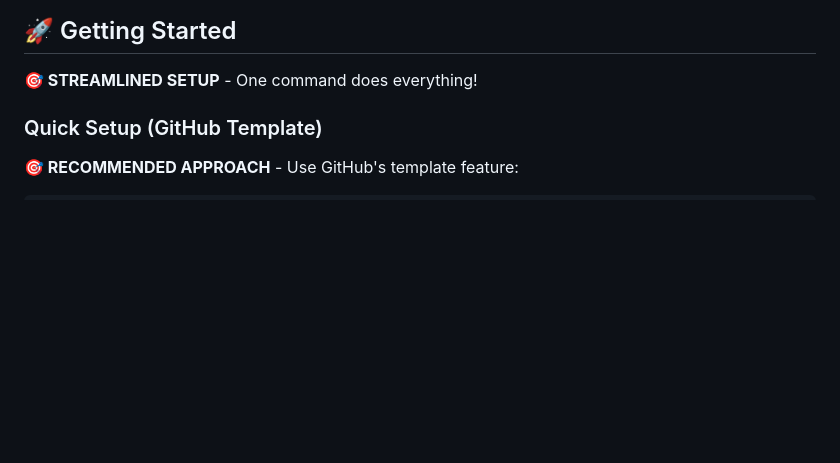
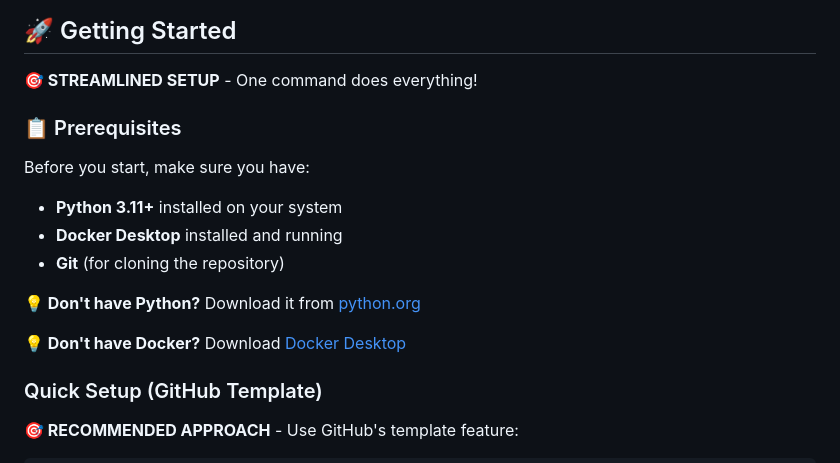
Before and after one commit to triciaward/fast-api-template, a Markdown page: README.md, the part around the change. Drawn GitHub-style; blank space fills up the shorter version.

Commit message:
docs: add clear prerequisites section to README
- Add Python 3.11+ requirement
- Add Docker Desktop requirement
- Add Git requirement
- Include download links for Python and Docker
- Clarify what users need before starting setup

```diff
--- a/README.md
+++ b/README.md
@@ -20,6 +20,18 @@
 ## 🚀 Getting Started
 
 **🎯 STREAMLINED SETUP** - One command does everything!
+
+### 📋 Prerequisites
+
+Before you start, make sure you have:
+
+- **Python 3.11+** installed on your system
+- **Docker Desktop** installed and running
+- **Git** (for cloning the repository)
+
+**💡 Don't have Python?** Download it from [python.org](https://www.python.org/downloads/)
+
+**💡 Don't have Docker?** Download [Docker Desktop](https://www.docker.com/products/docker-desktop/)
 
 ### Quick Setup (GitHub Template)
 
```
